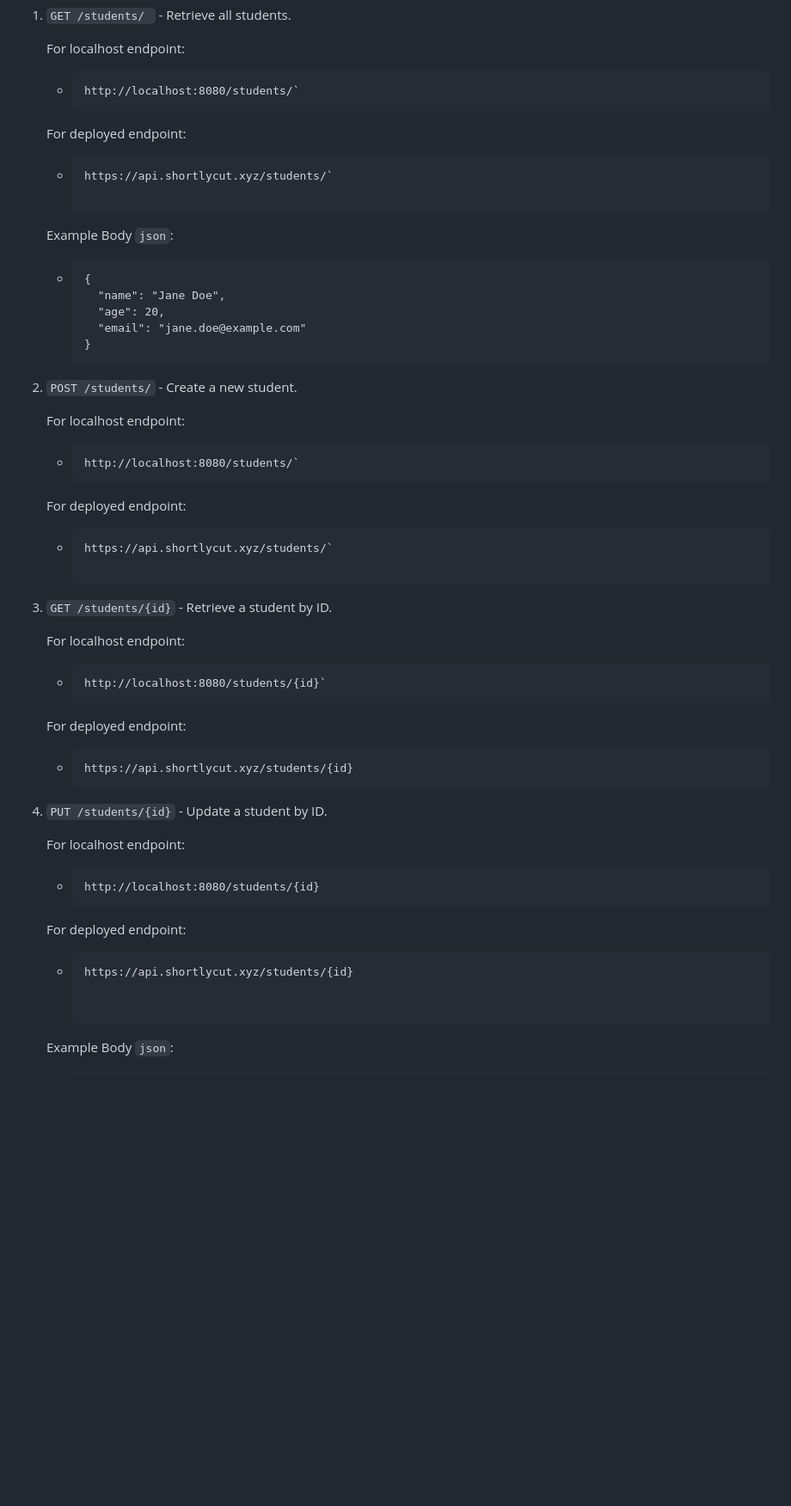
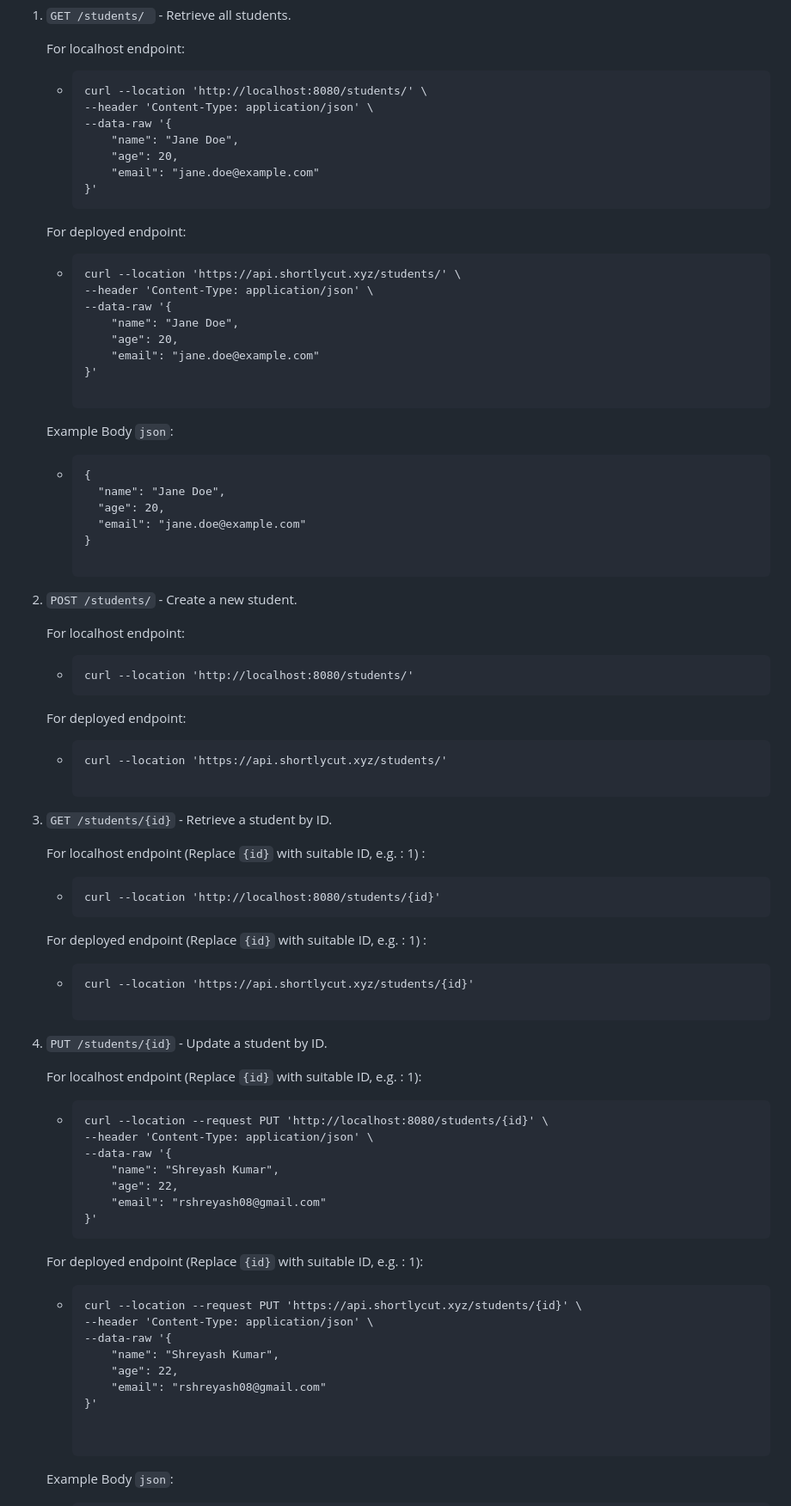
Before and after one commit to shreyashkr17/FealtyX-StudentAPI, a Markdown page: README.md, the part around one of its changes. Shown at 86% size. GitHub-like rendering; blank space fills up the shorter version.

````diff
--- a/README.md
+++ b/README.md
@@ -66,10 +66,22 @@ Once the application is running, it listens for incoming HTTP requests on  `http
 
     For localhost endpoint:
       - ```
-        http://localhost:8080/students/`
+        curl --location 'http://localhost:8080/students/' \
+        --header 'Content-Type: application/json' \
+        --data-raw '{
+            "name": "Jane Doe",
+            "age": 20,
+            "email": "jane.doe@example.com"
+        }'
     For deployed endpoint:
       - ```
-        https://api.shortlycut.xyz/students/`
+        curl --location 'https://api.shortlycut.xyz/students/' \
+        --header 'Content-Type: application/json' \
+        --data-raw '{
+            "name": "Jane Doe",
+            "age": 20,
+            "email": "jane.doe@example.com"
+        }'
 
     Example Body `json`:
       - ```
@@ -78,31 +90,45 @@ Once the application is running, it listens for incoming HTTP requests on  `http
           "age": 20,
           "email": "jane.doe@example.com"
         }
+
 3. `POST /students/` - Create a new student.
 
     For localhost endpoint:
       - ```
-        http://localhost:8080/students/`
+        curl --location 'http://localhost:8080/students/'
     For deployed endpoint:
       - ```
-        https://api.shortlycut.xyz/students/`
+        curl --location 'https://api.shortlycut.xyz/students/'
 
 4. `GET /students/{id}` - Retrieve a student by ID.
 
-    For localhost endpoint:
+    For localhost endpoint (Replace `{id}` with suitable ID, e.g. : 1) :
       - ```
-        http://localhost:8080/students/{id}`
-    For deployed endpoint:
+        curl --location 'http://localhost:8080/students/{id}'
+    For deployed endpoint (Replace `{id}` with suitable ID, e.g. : 1) :
       - ```
-        https://api.shortlycut.xyz/students/{id}
+        curl --location 'https://api.shortlycut.xyz/students/{id}'
+
 5. `PUT /students/{id}` - Update a student by ID.
 
-    For localhost endpoint:
+    For localhost endpoint (Replace `{id}` with suitable ID, e.g. : 1):
       - ```
-        http://localhost:8080/students/{id}
-    For deployed endpoint:
+        curl --location --request PUT 'http://localhost:8080/students/{id}' \
+        --header 'Content-Type: application/json' \
+        --data-raw '{
+            "name": "Shreyash Kumar",
+            "age": 22,
+            "email": "rshreyash08@gmail.com"
+        }'
+    For deployed endpoint (Replace `{id}` with suitable ID, e.g. : 1):
       - ```
-        https://api.shortlycut.xyz/students/{id}
+        curl --location --request PUT 'https://api.shortlycut.xyz/students/{id}' \
+        --header 'Content-Type: application/json' \
+        --data-raw '{
+            "name": "Shreyash Kumar",
+            "age": 22,
+            "email": "rshreyash08@gmail.com"
+        }'
 
 
     Example Body `json`:
````
Also changed, not shown: other parts of README.md (+2 -2 lines).
